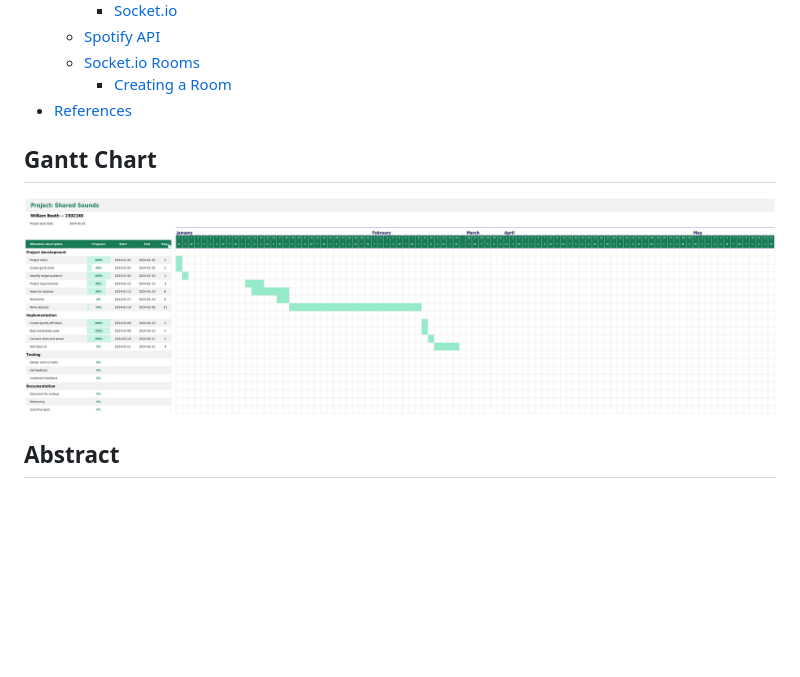
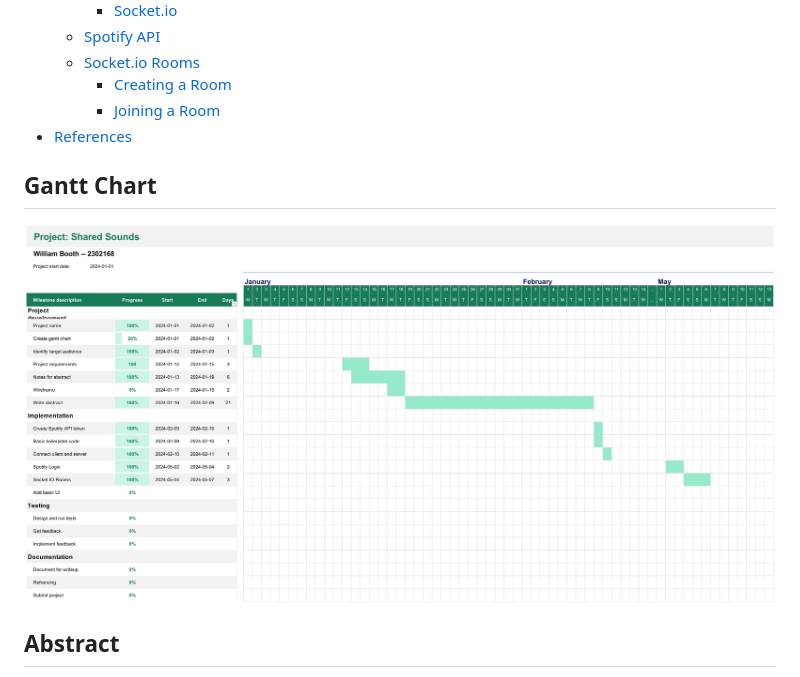
Before and after one commit to booth-w/spotify-combine-liked-songs, a Markdown page: README.md, the part around the change printed below. Drawn GitHub-style; pictures changed too: img/gantt-chart.png; blank space fills up the shorter version.

Commit message:
Joining rooms

```diff
--- a/README.md
+++ b/README.md
@@ -15,6 +15,7 @@
   - [Spotify API](#spotify-api)
   - [Socket.io Rooms](#socketio-rooms)
     - [Creating a Room](#creating-a-room)
+    - [Joining a Room](#joining-a-room)
 - [References](#references)
 
 ## Gantt Chart
```
Also changed, not shown: other parts of README.md (+44 -0 lines), 4 other files.
